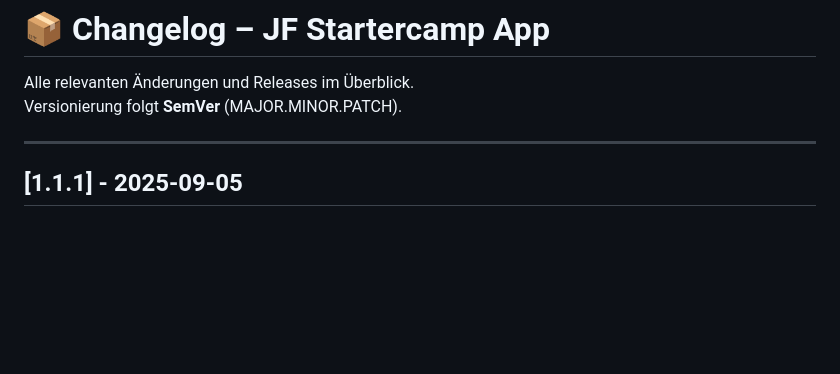
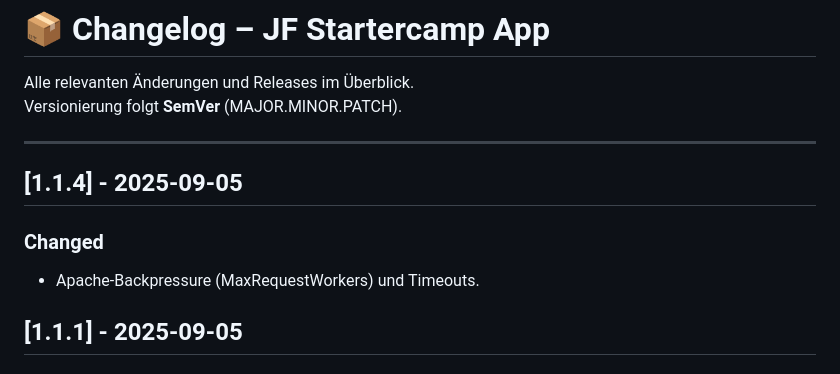
Before and after one commit to cgreunke/jfcamp-app, a Markdown page: CHANGELOG.md, the part around the change. Drawn GitHub-style; blank space fills up the shorter version.

Commit message:
chore: CHANGELOG 1.1.4

```diff
--- a/CHANGELOG.md
+++ b/CHANGELOG.md
@@ -4,6 +4,10 @@ Alle relevanten Änderungen und Releases im Überblick.
 Versionierung folgt **SemVer** (MAJOR.MINOR.PATCH).
 
 ---
+
+## [1.1.4] - 2025-09-05
+### Changed
+- Apache-Backpressure (MaxRequestWorkers) und Timeouts.
 
 ## [1.1.1] - 2025-09-05
 ### Added
```
